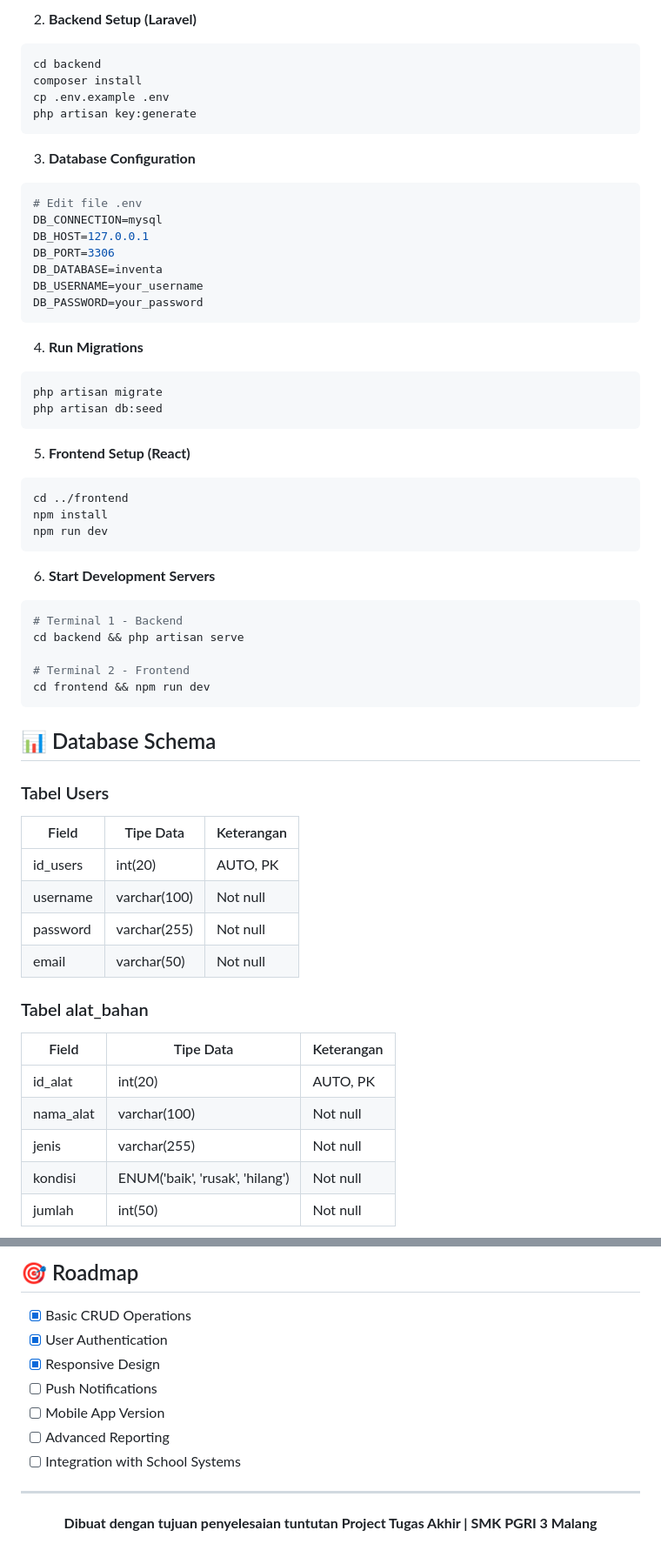
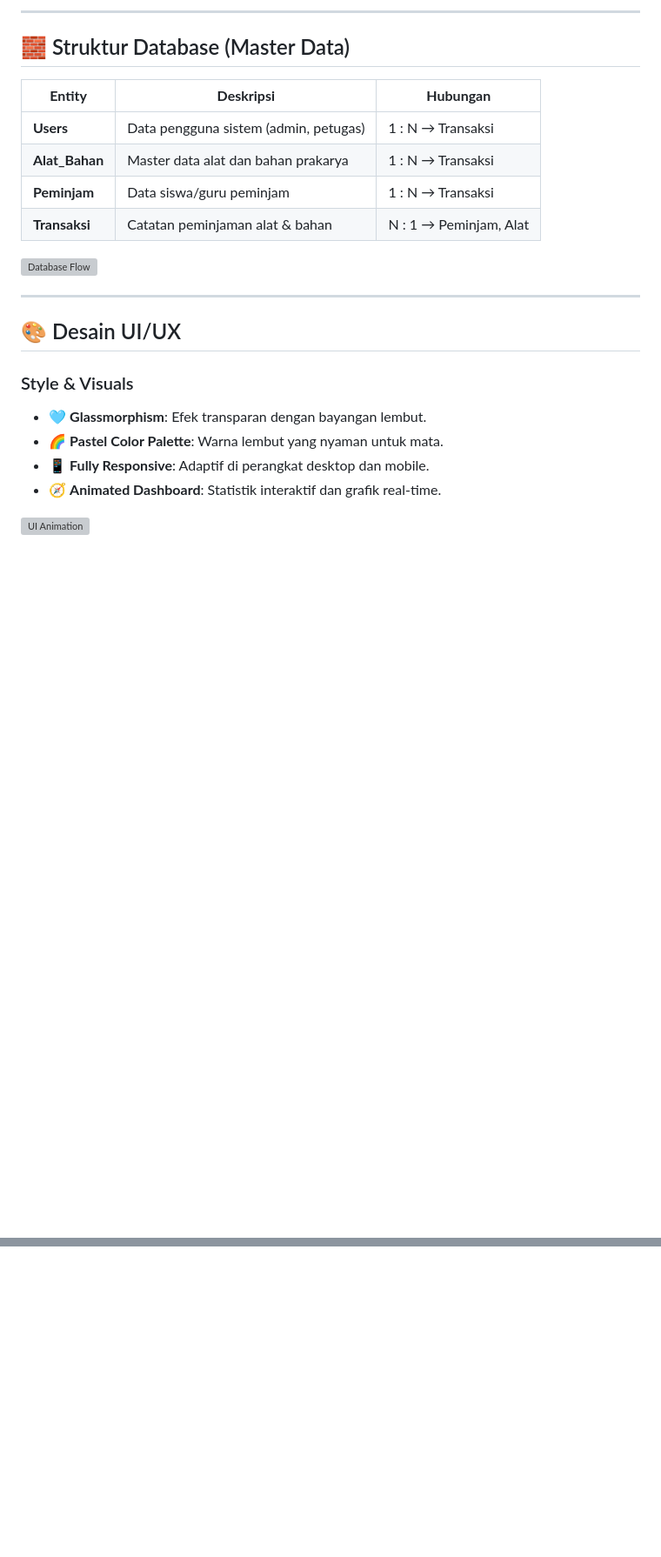
Before and after one commit to radityapanca02/Inventa-v2, a Markdown page: README.md, 2 parts joined by grey strips. Shown at 87% size. Drawn GitHub-style; blank space fills up the shorter version; grey boxes are pictures that could not be loaded.

````diff
--- a/README.md
+++ b/README.md
@@ -49,62 +85,28 @@ cd inventa
 ```
 
-2. **Backend Setup (Laravel)**
-```bash
-cd backend
-composer install
-cp .env.example .env
-php artisan key:generate
-```
+---
 
-3. **Database Configuration**
-```bash
-# Edit file .env
-DB_CONNECTION=mysql
-DB_HOST=127.0.0.1
-DB_PORT=3306
-DB_DATABASE=inventa
-DB_USERNAME=your_username
-DB_PASSWORD=your_password
-```
+## 🧱 Struktur Database (Master Data)
 
-4. **Run Migrations**
-```bash
-php artisan migrate
-php artisan db:seed
-```
+| **Entity**     | **Deskripsi**                         | **Hubungan**           |
+| -------------- | ------------------------------------- | ---------------------- |
+| **Users**      | Data pengguna sistem (admin, petugas) | 1 : N → Transaksi      |
+| **Alat_Bahan** | Master data alat dan bahan prakarya   | 1 : N → Transaksi      |
+| **Peminjam**   | Data siswa/guru peminjam              | 1 : N → Transaksi      |
+| **Transaksi**  | Catatan peminjaman alat & bahan       | N : 1 → Peminjam, Alat |
 
-5. **Frontend Setup (React)**
-```bash
-cd ../frontend
-npm install
-npm run dev
-```
+![Database Flow](https://media.giphy.com/media/xT9IgzoKnwFNmISR8I/giphy.gif)
 
-6. **Start Development Servers**
-```bash
-# Terminal 1 - Backend
-cd backend && php artisan serve
+---
 
-# Terminal 2 - Frontend
-cd frontend && npm run dev
-```
+## 🎨 Desain UI/UX
 
-## 📊 Database Schema
+### Style & Visuals
 
-### Tabel Users
-| Field | Tipe Data | Keterangan |
-|-------|-----------|------------|
-| id_users | int(20) | AUTO, PK |
-| username | varchar(100) | Not null |
-| password | varchar(255) | Not null |
-| email | varchar(50) | Not null |
+* 🩵 **Glassmorphism**: Efek transparan dengan bayangan lembut.
+* 🌈 **Pastel Color Palette**: Warna lembut yang nyaman untuk mata.
+* 📱 **Fully Responsive**: Adaptif di perangkat desktop dan mobile.
+* 🧭 **Animated Dashboard**: Statistik interaktif dan grafik real-time.
 
-### Tabel alat_bahan
-| Field | Tipe Data | Keterangan |
-|-------|-----------|------------|
-| id_alat | int(20) | AUTO, PK |
-| nama_alat | varchar(100) | Not null |
-| jenis | varchar(255) | Not null |
-| kondisi | ENUM('baik', 'rusak', 'hilang') | Not null |
-| jumlah | int(50) | Not null |
+![UI Animation](https://media.giphy.com/media/d31w24psGYeekCZy/giphy.gif)
 
@@ -239,22 +181,2 @@ Distributed under the MIT License. See `LICENSE` for more information.
 
 </div>
-
-## 🎯 Roadmap
-
-- [x] Basic CRUD Operations
-- [x] User Authentication
-- [x] Responsive Design
-- [ ] Push Notifications
-- [ ] Mobile App Version
-- [ ] Advanced Reporting
-- [ ] Integration with School Systems
-
----
-
-<div align="center">
-
-**Dibuat dengan tujuan penyelesaian tuntutan Project Tugas Akhir | SMK PGRI 3 Malang**
-
-<!-- ![INVENTA Logo](https://via.placeholder.com/100/4F46E5/FFFFFF?text=INV) -->
-
-</div>
````
Also changed, not shown: other parts of README.md (+98 -122 lines).
